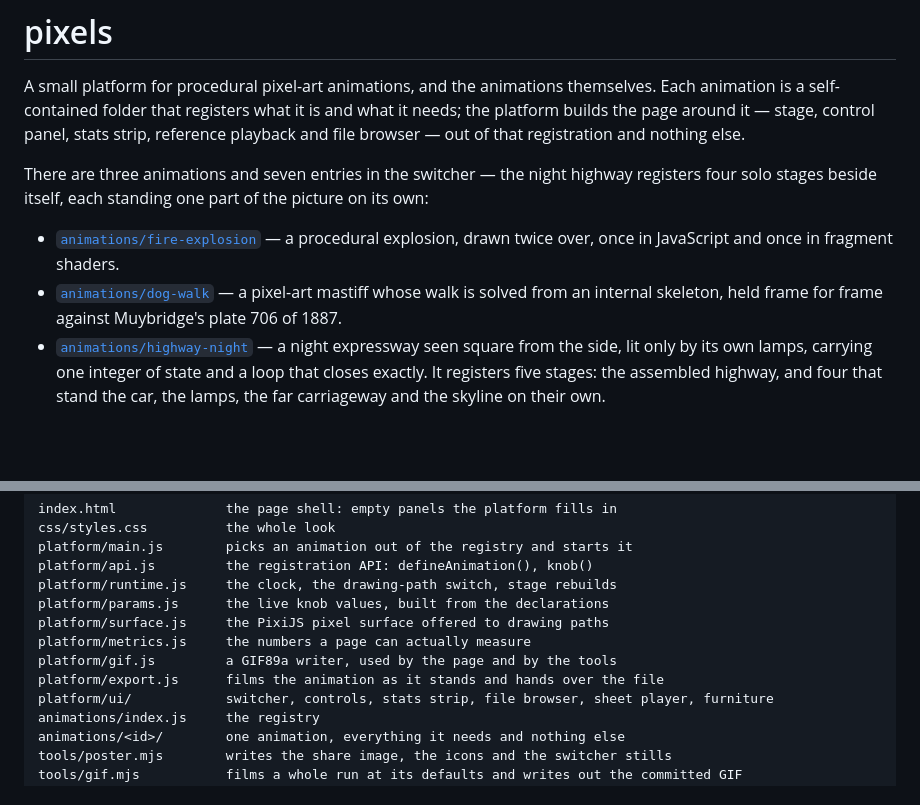
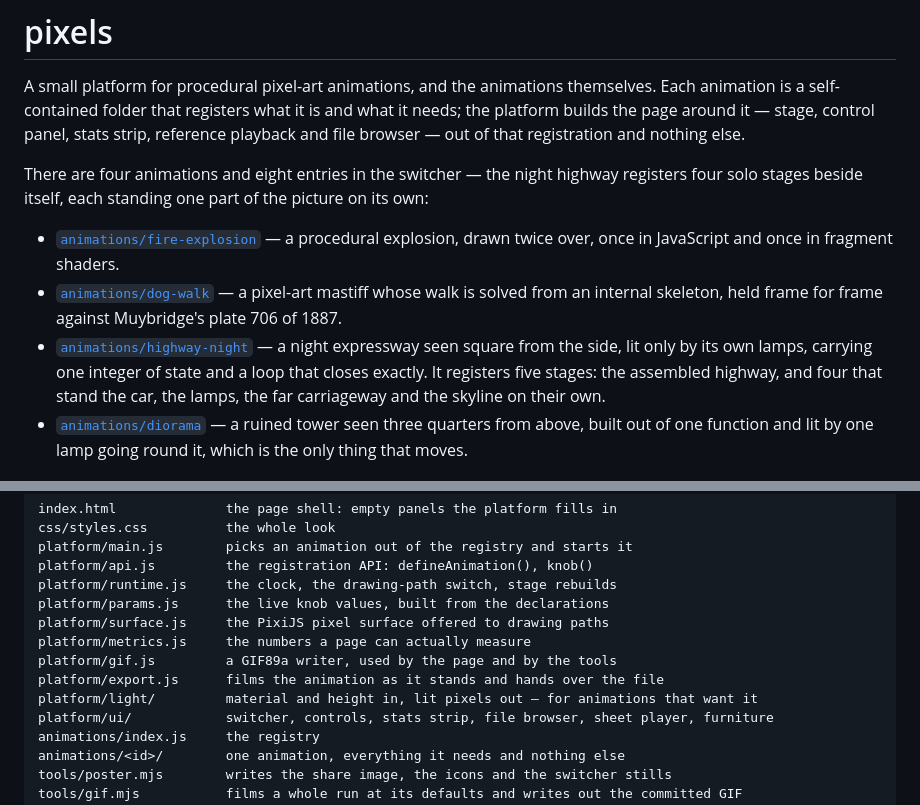
Before and after one commit to handgemacht-ai/pixels, a Markdown page: README.md, 2 parts joined by grey strips. GitHub-like rendering; blank space fills up the shorter version.

```diff
--- a/README.md
+++ b/README.md
@@ -5,7 +5,7 @@ animation is a self-contained folder that registers what it is and what it needs
 builds the page around it — stage, control panel, stats strip, reference playback and file browser
 — out of that registration and nothing else.
 
-There are three animations and seven entries in the switcher — the night highway registers four
+There are four animations and eight entries in the switcher — the night highway registers four
 solo stages beside itself, each standing one part of the picture on its own:
 
 - [`animations/fire-explosion`](animations/fire-explosion) — a procedural explosion, drawn twice
@@ -16,6 +16,8 @@ solo stages beside itself, each standing one part of the picture on its own:
   side, lit only by its own lamps, carrying one integer of state and a loop that closes exactly.
   It registers five stages: the assembled highway, and four that stand the car, the lamps, the far
   carriageway and the skyline on their own.
+- [`animations/diorama`](animations/diorama) — a ruined tower seen three quarters from above, built
+  out of one function and lit by one lamp going round it, which is the only thing that moves.
 
 ![One blast: fifty steps of the procedural explosion, drawn at four times its size](assets/fire-explosion.gif)
 
@@ -42,6 +46,7 @@ platform/surface.js     the PixiJS pixel surface offered to drawing paths
 platform/metrics.js     the numbers a page can actually measure
 platform/gif.js         a GIF89a writer, used by the page and by the tools
 platform/export.js      films the animation as it stands and hands over the file
+platform/light/         material and height in, lit pixels out — for animations that want it
 platform/ui/            switcher, controls, stats strip, file browser, sheet player, furniture
 animations/index.js     the registry
 animations/<id>/        one animation, everything it needs and nothing else
```
Also changed, not shown: other parts of README.md (+12 -1 lines), animations/diorama/README.md (added, +236 -0 lines), assets/diorama-thumb.png (added), assets/diorama.gif (added), 10 other files.
